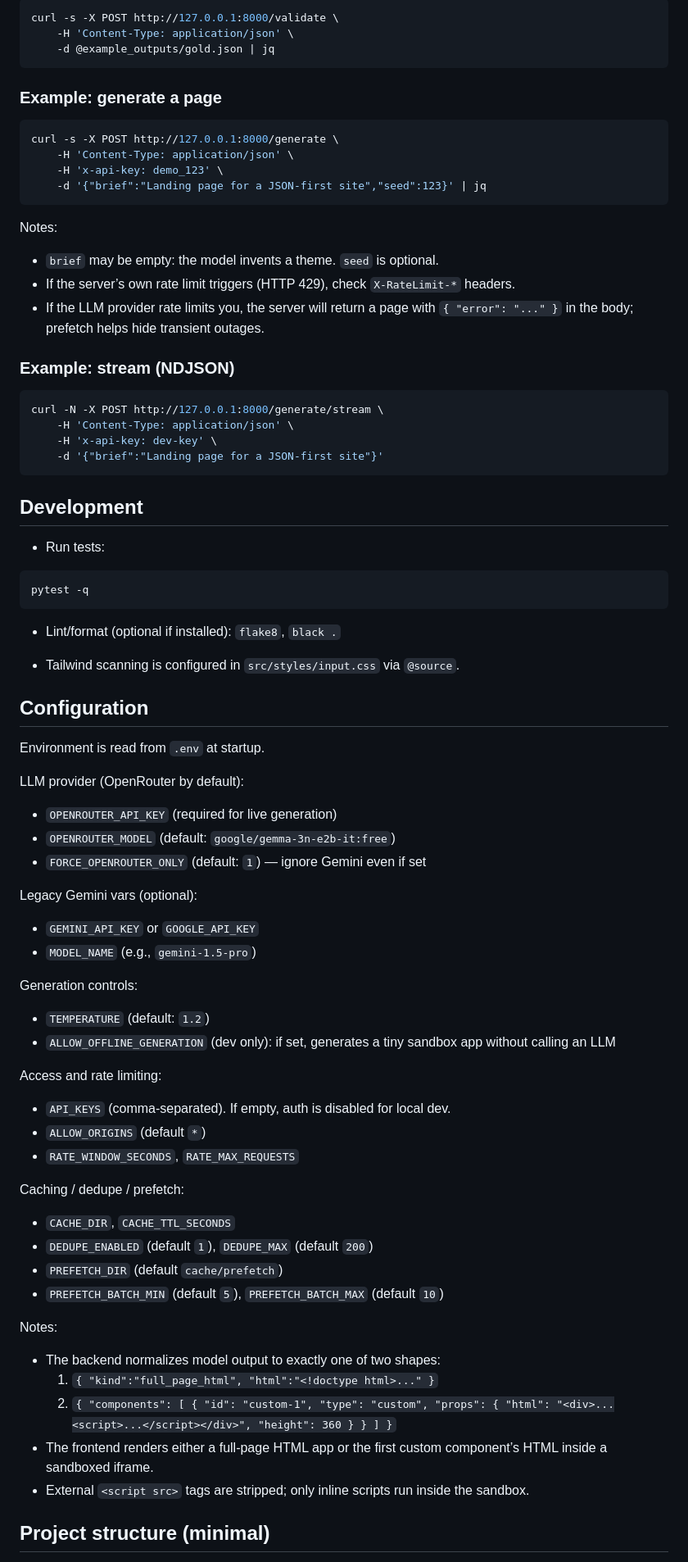
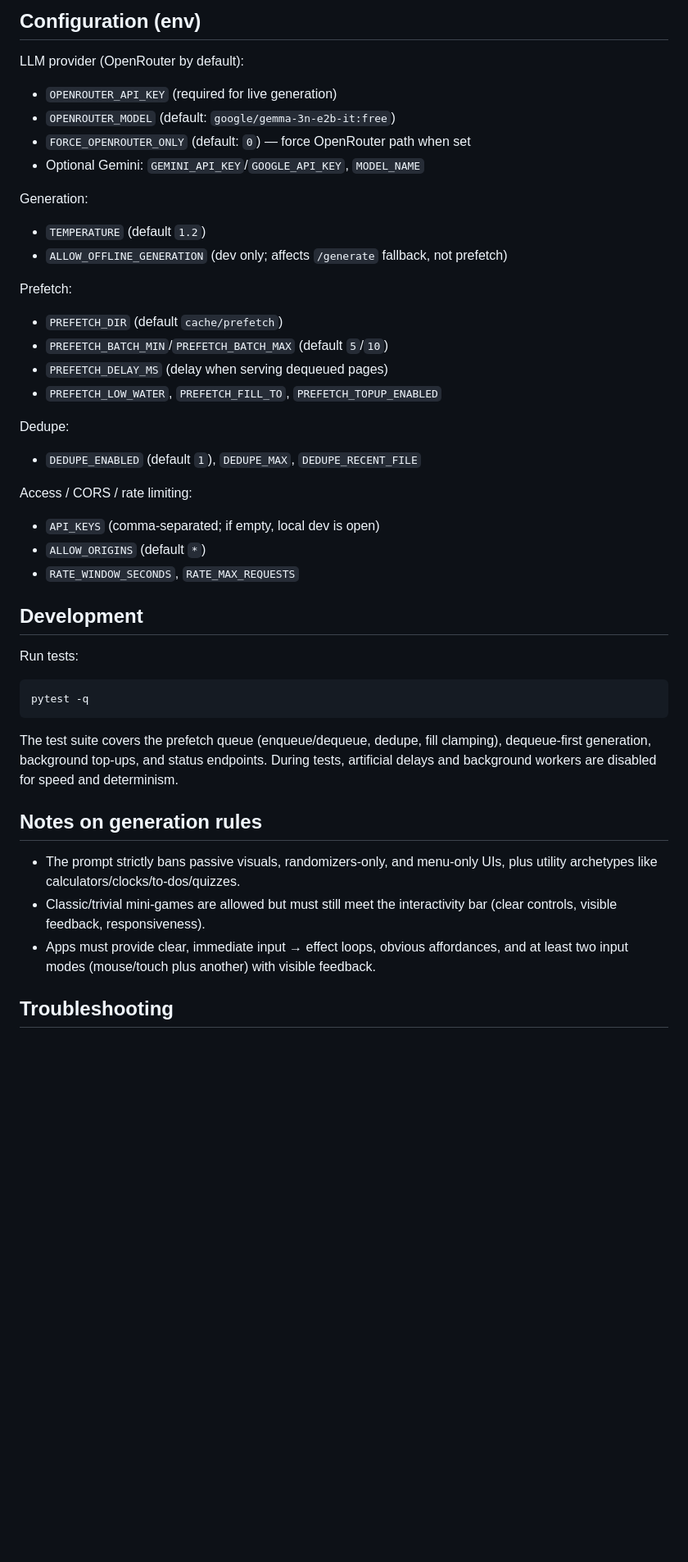
Before and after one commit to lesprgm/Roulette, a Markdown page: README.md, the part around the change printed below. Shown: that part at 82% size. Drawn GitHub-style; blank space fills up the shorter version.

````diff
--- a/README.md
+++ b/README.md
@@ -80,79 +56,45 @@ export ALLOW_ORIGINS="http://localhost:3000,https://yourdomain.com"
 
-```bash
-curl -s -X POST http://127.0.0.1:8000/validate \
-	-H 'Content-Type: application/json' \
-	-d @example_outputs/gold.json | jq
-```
+## Configuration (env)
 
-### Example: generate a page
+LLM provider (OpenRouter by default):
+- `OPENROUTER_API_KEY` (required for live generation)
+- `OPENROUTER_MODEL` (default: `google/gemma-3n-e2b-it:free`)
+- `FORCE_OPENROUTER_ONLY` (default: `0`) — force OpenRouter path when set
+- Optional Gemini: `GEMINI_API_KEY`/`GOOGLE_API_KEY`, `MODEL_NAME`
 
-```bash
-curl -s -X POST http://127.0.0.1:8000/generate \
-	-H 'Content-Type: application/json' \
-	-H 'x-api-key: demo_123' \
-	-d '{"brief":"Landing page for a JSON-first site","seed":123}' | jq
-```
+Generation:
+- `TEMPERATURE` (default `1.2`)
+- `ALLOW_OFFLINE_GENERATION` (dev only; affects `/generate` fallback, not prefetch)
 
-Notes:
-- `brief` may be empty: the model invents a theme. `seed` is optional.
-- If the server’s own rate limit triggers (HTTP 429), check `X-RateLimit-*` headers.
-- If the LLM provider rate limits you, the server will return a page with `{ "error": "..." }` in the body; prefetch helps hide transient outages.
+Prefetch:
+- `PREFETCH_DIR` (default `cache/prefetch`)
+- `PREFETCH_BATCH_MIN`/`PREFETCH_BATCH_MAX` (default `5`/`10`)
+- `PREFETCH_DELAY_MS` (delay when serving dequeued pages)
+- `PREFETCH_LOW_WATER`, `PREFETCH_FILL_TO`, `PREFETCH_TOPUP_ENABLED`
 
-### Example: stream (NDJSON)
+Dedupe:
+- `DEDUPE_ENABLED` (default `1`), `DEDUPE_MAX`, `DEDUPE_RECENT_FILE`
 
-```bash
-curl -N -X POST http://127.0.0.1:8000/generate/stream \
-	-H 'Content-Type: application/json' \
-	-H 'x-api-key: dev-key' \
-	-d '{"brief":"Landing page for a JSON-first site"}'
-```
+Access / CORS / rate limiting:
+- `API_KEYS` (comma‑separated; if empty, local dev is open)
+- `ALLOW_ORIGINS` (default `*`)
+- `RATE_WINDOW_SECONDS`, `RATE_MAX_REQUESTS`
 
 ## Development
 
-- Run tests:
+Run tests:
 
 ```bash
 pytest -q
 ```
 
-- Lint/format (optional if installed): `flake8`, `black .`
+The test suite covers the prefetch queue (enqueue/dequeue, dedupe, fill clamping), dequeue‑first generation, background top‑ups, and status endpoints. During tests, artificial delays and background workers are disabled for speed and determinism.
 
-- Tailwind scanning is configured in `src/styles/input.css` via `@source`.
+## Notes on generation rules
 
-## Configuration
+- The prompt strictly bans passive visuals, randomizers‑only, and menu‑only UIs, plus utility archetypes like calculators/clocks/to‑dos/quizzes.
+- Classic/trivial mini‑games are allowed but must still meet the interactivity bar (clear controls, visible feedback, responsiveness).
+- Apps must provide clear, immediate input → effect loops, obvious affordances, and at least two input modes (mouse/touch plus another) with visible feedback.
 
-Environment is read from `.env` at startup.
+## Troubleshooting
 
-LLM provider (OpenRouter by default):
-- `OPENROUTER_API_KEY` (required for live generation)
-- `OPENROUTER_MODEL` (default: `google/gemma-3n-e2b-it:free`)
-- `FORCE_OPENROUTER_ONLY` (default: `1`) — ignore Gemini even if set
-
-Legacy Gemini vars (optional):
-- `GEMINI_API_KEY` or `GOOGLE_API_KEY`
-- `MODEL_NAME` (e.g., `gemini-1.5-pro`)
-
-Generation controls:
-- `TEMPERATURE` (default: `1.2`)
-- `ALLOW_OFFLINE_GENERATION` (dev only): if set, generates a tiny sandbox app without calling an LLM
-
-Access and rate limiting:
-- `API_KEYS` (comma‑separated). If empty, auth is disabled for local dev.
-- `ALLOW_ORIGINS` (default `*`)
-- `RATE_WINDOW_SECONDS`, `RATE_MAX_REQUESTS`
-
-Caching / dedupe / prefetch:
-- `CACHE_DIR`, `CACHE_TTL_SECONDS`
-- `DEDUPE_ENABLED` (default `1`), `DEDUPE_MAX` (default `200`)
-- `PREFETCH_DIR` (default `cache/prefetch`)
-- `PREFETCH_BATCH_MIN` (default `5`), `PREFETCH_BATCH_MAX` (default `10`)
-
-Notes:
-- The backend normalizes model output to exactly one of two shapes:
-	1) `{ "kind":"full_page_html", "html":"<!doctype html>..." }`
-	2) `{ "components": [ { "id": "custom-1", "type": "custom", "props": { "html": "<div>...<script>...</script></div>", "height": 360 } } ] }`
-- The frontend renders either a full‑page HTML app or the first custom component’s HTML inside a sandboxed iframe.
-- External `<script src>` tags are stripped; only inline scripts run inside the sandbox.
-
-## Project structure (minimal)
-
````
Also changed, not shown: other parts of README.md (+37 -87 lines).
